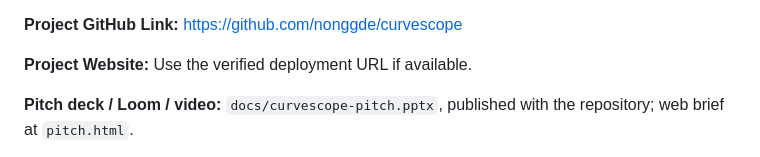
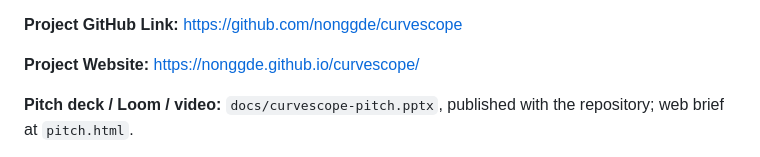
Before and after one commit to nonggde/curvescope, a Markdown page: docs/submission.md, the part around the change. GitHub-like rendering.

Commit message:
Record verified Pages website URL

```diff
--- a/docs/submission.md
+++ b/docs/submission.md
@@ -16,7 +16,7 @@ Built during the hackathon on September 30, 2026 with AI coding assistance, this
 
 **Project GitHub Link:** https://github.com/nonggde/curvescope
 
-**Project Website:** Use the verified deployment URL if available.
+**Project Website:** https://nonggde.github.io/curvescope/
 
 **Pitch deck / Loom / video:** `docs/curvescope-pitch.pptx`, published with the repository; web brief at `pitch.html`.
 
```
